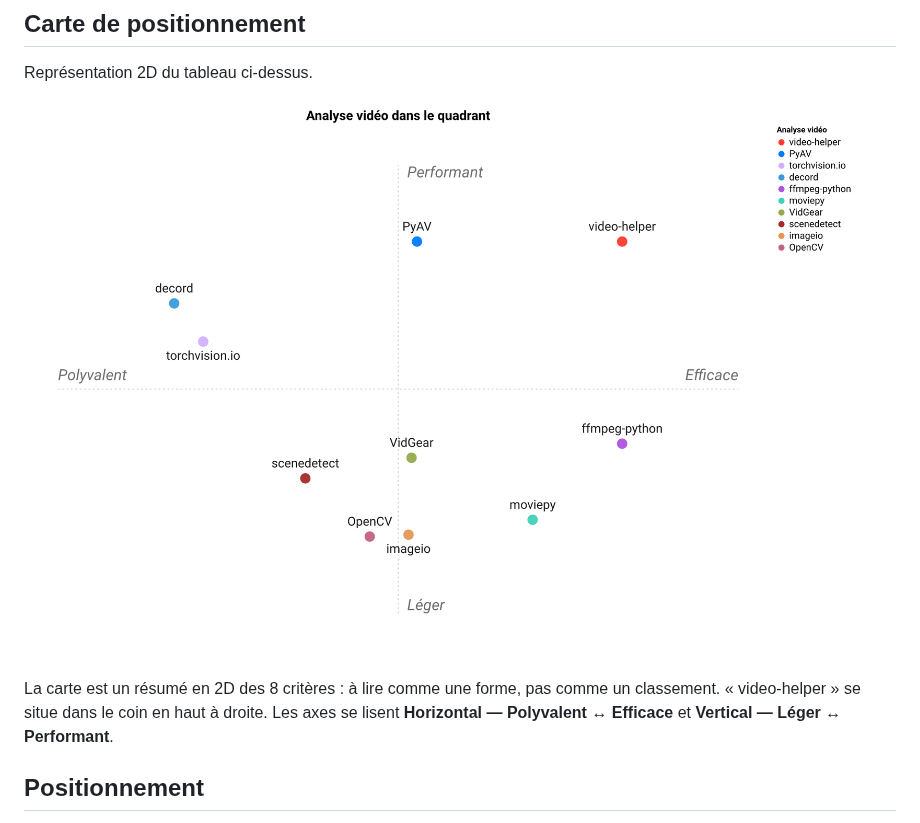
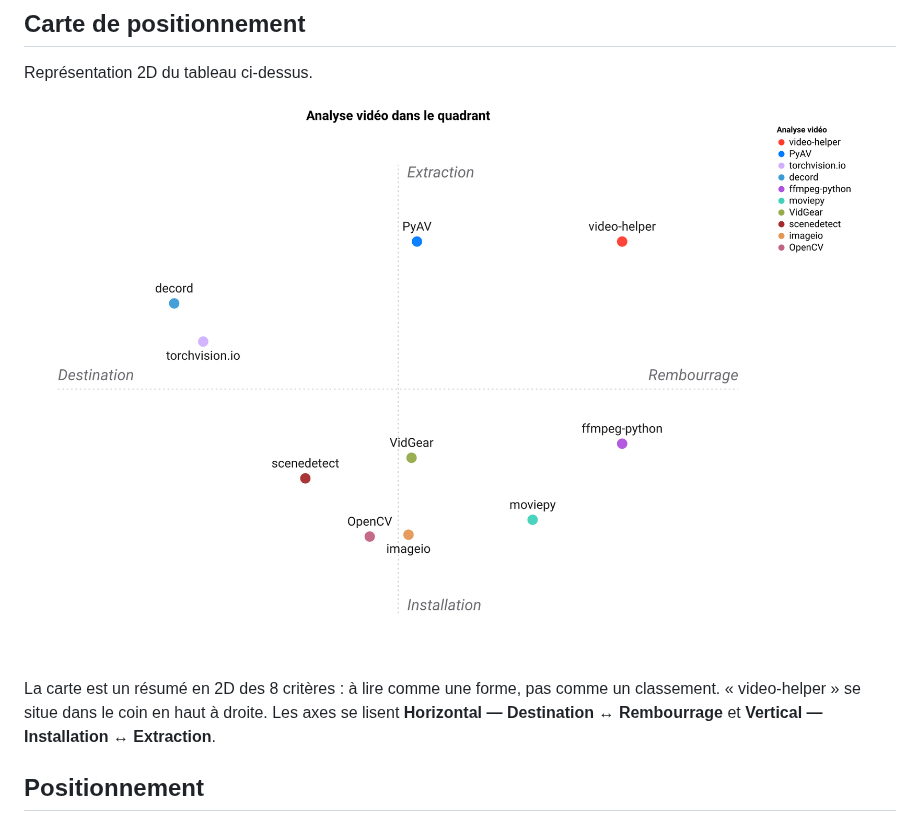
Before and after one commit to warith-harchaoui/video-helper, a Markdown page: PAYSAGE.md, the part around the change. Drawn GitHub-style; pictures changed too: assets/paysage.png.

```diff
--- a/PAYSAGE.md
+++ b/PAYSAGE.md
@@ -33,7 +33,7 @@ Représentation 2D du tableau ci-dessus.
 
 ![Carte de positionnement](https://raw.githubusercontent.com/warith-harchaoui/video-helper/main/assets/paysage.png)
 
-La carte est un résumé en 2D des 8 critères : à lire comme une forme, pas comme un classement. « video-helper » se situe dans le coin en haut à droite. Les axes se lisent **Horizontal — Polyvalent ↔ Efficace** et **Vertical — Léger ↔ Performant**.
+La carte est un résumé en 2D des 8 critères : à lire comme une forme, pas comme un classement. « video-helper » se situe dans le coin en haut à droite. Les axes se lisent **Horizontal — Destination ↔ Rembourrage** et **Vertical — Installation ↔ Extraction**.
 
 ## Positionnement
 
```
Also changed, not shown: LANDSCAPE.md (+1 -1 lines), assets/landscape.png.
